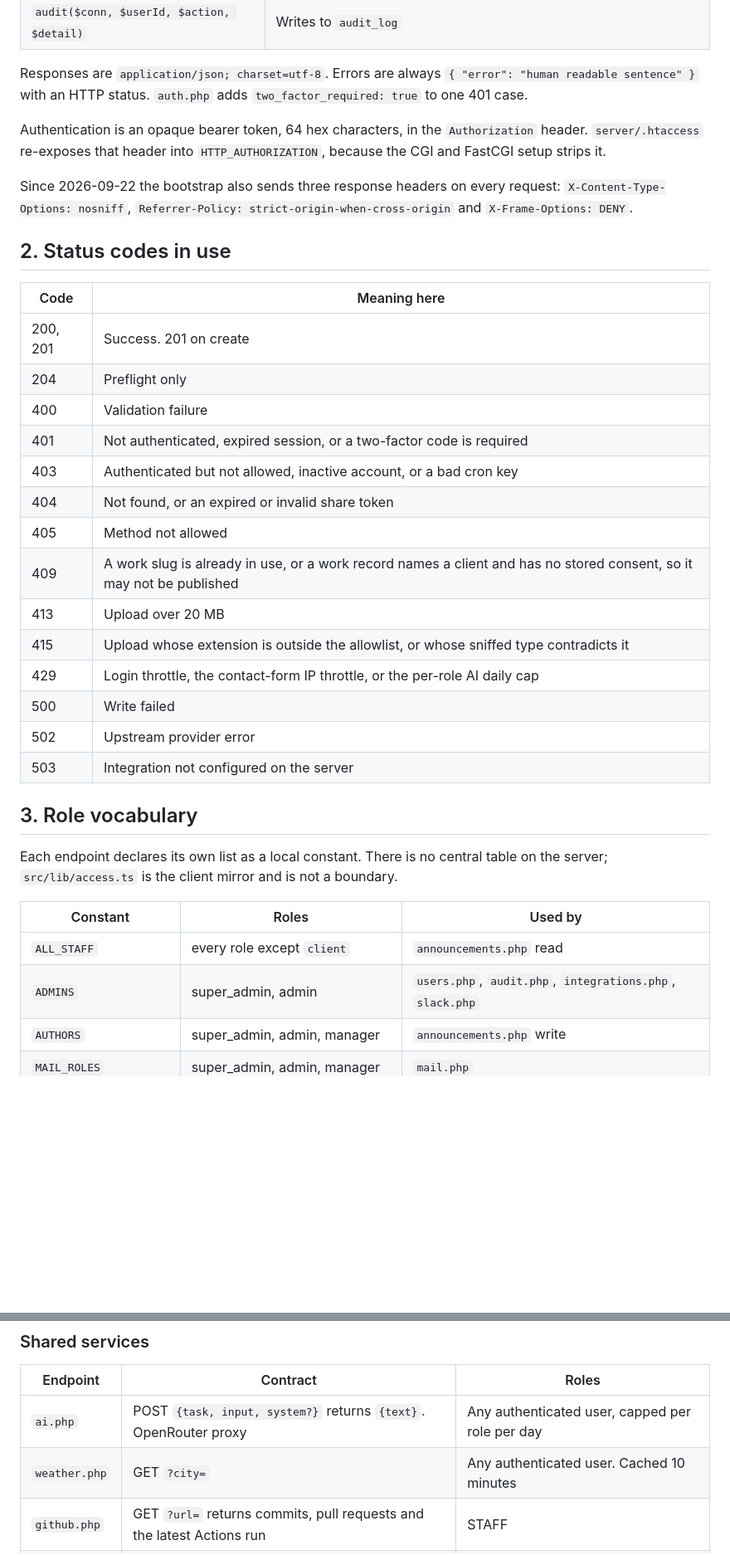
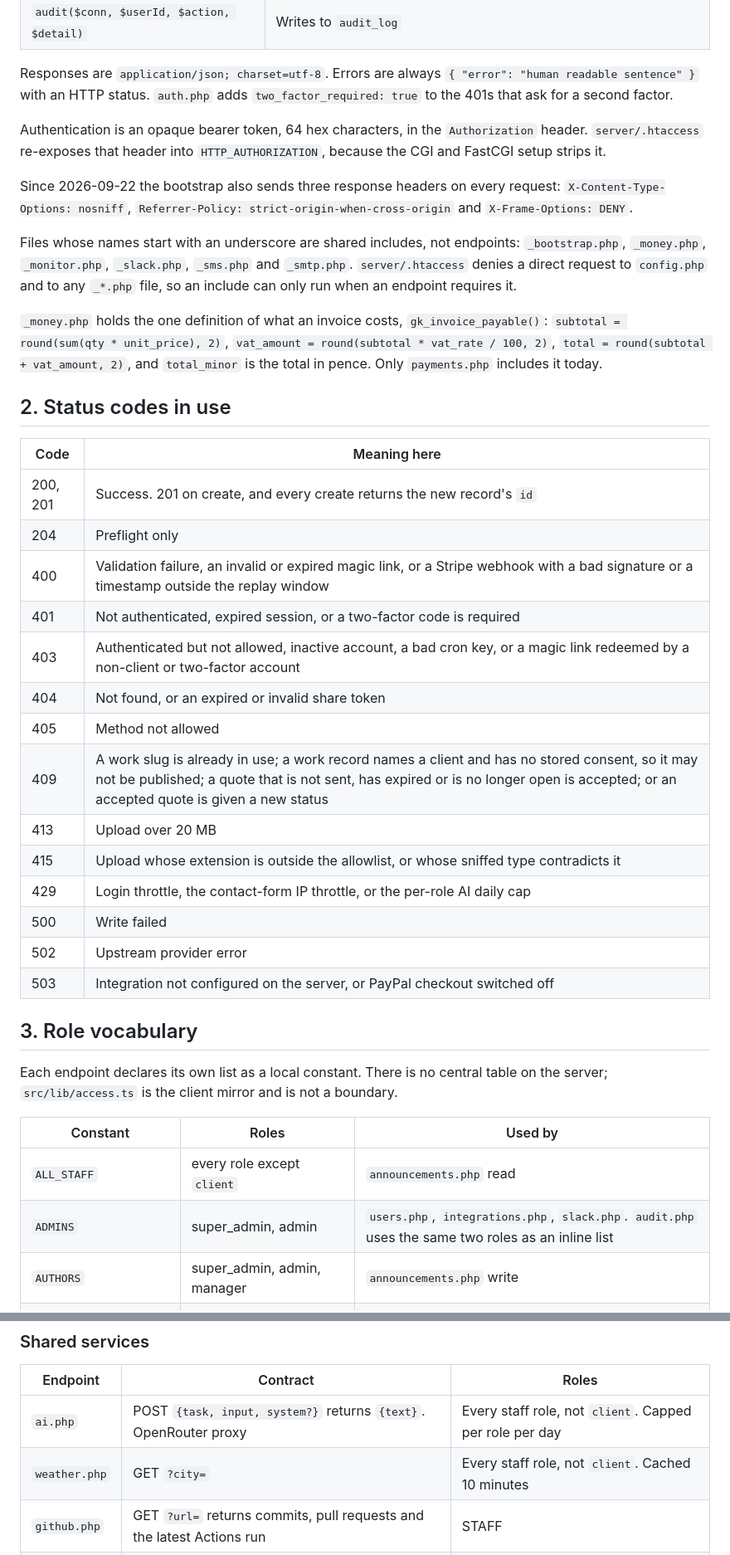
Before and after one commit to devgeereact/gakinz_com, a Markdown page: docs/API-SPEC.md, 2 parts joined by grey strips. Shown at 83% size. GitHub-like rendering; blank space fills up the shorter version.

```diff
--- a/docs/API-SPEC.md
+++ b/docs/API-SPEC.md
@@ -30,7 +33,7 @@ Every routed endpoint requires `_bootstrap.php` first, which provides:
 
 Responses are `application/json; charset=utf-8`. Errors are always
 `{ "error": "human readable sentence" }` with an HTTP status. `auth.php` adds
-`two_factor_required: true` to one 401 case.
+`two_factor_required: true` to the 401s that ask for a second factor.
 
 Authentication is an opaque bearer token, 64 hex characters, in the `Authorization` header.
 `server/.htaccess` re-exposes that header into `HTTP_AUTHORIZATION`, because the CGI and
@@ -40,24 +43,34 @@ Since 2026-09-22 the bootstrap also sends three response headers on every reques
 `X-Content-Type-Options: nosniff`, `Referrer-Policy: strict-origin-when-cross-origin` and
 `X-Frame-Options: DENY`.
 
+Files whose names start with an underscore are shared includes, not endpoints:
+`_bootstrap.php`, `_money.php`, `_monitor.php`, `_slack.php`, `_sms.php` and `_smtp.php`.
+`server/.htaccess` denies a direct request to `config.php` and to any `_*.php` file, so an
+include can only run when an endpoint requires it.
+
+`_money.php` holds the one definition of what an invoice costs, `gk_invoice_payable()`:
+`subtotal = round(sum(qty * unit_price), 2)`, `vat_amount = round(subtotal * vat_rate / 100, 2)`,
+`total = round(subtotal + vat_amount, 2)`, and `total_minor` is the total in pence. Only
+`payments.php` includes it today.
+
 ## 2. Status codes in use
 
 | Code | Meaning here |
 |---|---|
-| 200, 201 | Success. 201 on create |
+| 200, 201 | Success. 201 on create, and every create returns the new record's `id` |
 | 204 | Preflight only |
-| 400 | Validation failure |
+| 400 | Validation failure, an invalid or expired magic link, or a Stripe webhook with a bad signature or a timestamp outside the replay window |
 | 401 | Not authenticated, expired session, or a two-factor code is required |
-| 403 | Authenticated but not allowed, inactive account, or a bad cron key |
+| 403 | Authenticated but not allowed, inactive account, a bad cron key, or a magic link redeemed by a non-client or two-factor account |
 | 404 | Not found, or an expired or invalid share token |
 | 405 | Method not allowed |
-| 409 | A work slug is already in use, or a work record names a client and has no stored consent, so it may not be published |
+| 409 | A work slug is already in use; a work record names a client and has no stored consent, so it may not be published; a quote that is not sent, has expired or is no longer open is accepted; or an accepted quote is given a new status |
 | 413 | Upload over 20 MB |
 | 415 | Upload whose extension is outside the allowlist, or whose sniffed type contradicts it |
 | 429 | Login throttle, the contact-form IP throttle, or the per-role AI daily cap |
 | 500 | Write failed |
 | 502 | Upstream provider error |
-| 503 | Integration not configured on the server |
+| 503 | Integration not configured on the server, or PayPal checkout switched off |
 
 ## 3. Role vocabulary
 
@@ -67,7 +80,7 @@ server; `src/lib/access.ts` is the client mirror and is not a boundary.
 | Constant | Roles | Used by |
 |---|---|---|
 | `ALL_STAFF` | every role except `client` | `announcements.php` read |
-| `ADMINS` | super_admin, admin | `users.php`, `audit.php`, `integrations.php`, `slack.php` |
+| `ADMINS` | super_admin, admin | `users.php`, `integrations.php`, `slack.php`. `audit.php` uses the same two roles as an inline list |
 | `AUTHORS` | super_admin, admin, manager | `announcements.php` write |
 | `MAIL_ROLES` | super_admin, admin, manager | `mail.php` |
 | `PAY_STAFF` | super_admin, admin, manager | `payments.php` |
@@ -182,8 +241,8 @@ Grouped by area. Actions are the `?action=` value on POST unless stated.
 
 | Endpoint | Contract | Roles |
 |---|---|---|
-| `ai.php` | POST `{task, input, system?}` returns `{text}`. OpenRouter proxy | Any authenticated user, capped per role per day |
-| `weather.php` | GET `?city=` | Any authenticated user. Cached 10 minutes |
+| `ai.php` | POST `{task, input, system?}` returns `{text}`. OpenRouter proxy | Every staff role, not `client`. Capped per role per day |
+| `weather.php` | GET `?city=` | Every staff role, not `client`. Cached 10 minutes |
 | `github.php` | GET `?url=` returns commits, pull requests and the latest Actions run | STAFF |
 | `figma.php` | GET `?url=` returns name, last modified and thumbnail | STAFF |
 | `slack.php` | POST `?action=test` | ADMINS |
```
Also changed, not shown: other parts of docs/API-SPEC.md (+67 -18 lines).
